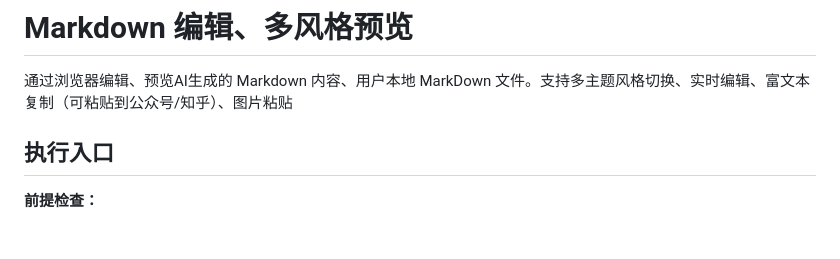
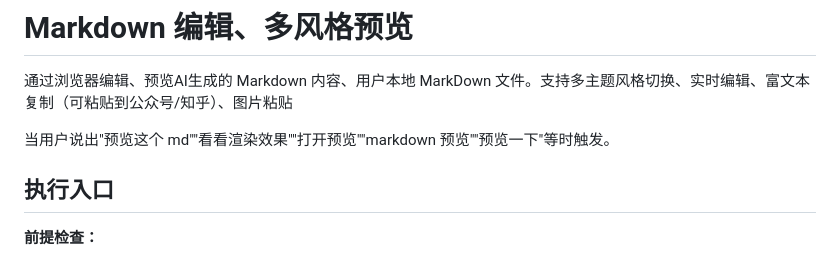
Before and after one commit to webkixi/claw-markdown-preview-skill, a Markdown page: SKILL.md, the part around the change. GitHub-like rendering; blank space fills up the shorter version.

Commit message:
docs: 简介下方补充技能触发词说明

```diff
--- a/SKILL.md
+++ b/SKILL.md
@@ -33,6 +33,8 @@ metadata:
 # Markdown 编辑、多风格预览
 
 通过浏览器编辑、预览AI生成的 Markdown 内容、用户本地 MarkDown 文件。支持多主题风格切换、实时编辑、富文本复制（可粘贴到公众号/知乎）、图片粘贴
+
+当用户说出"预览这个 md""看看渲染效果""打开预览""markdown 预览""预览一下"等时触发。
 
 ## 执行入口
 
```
